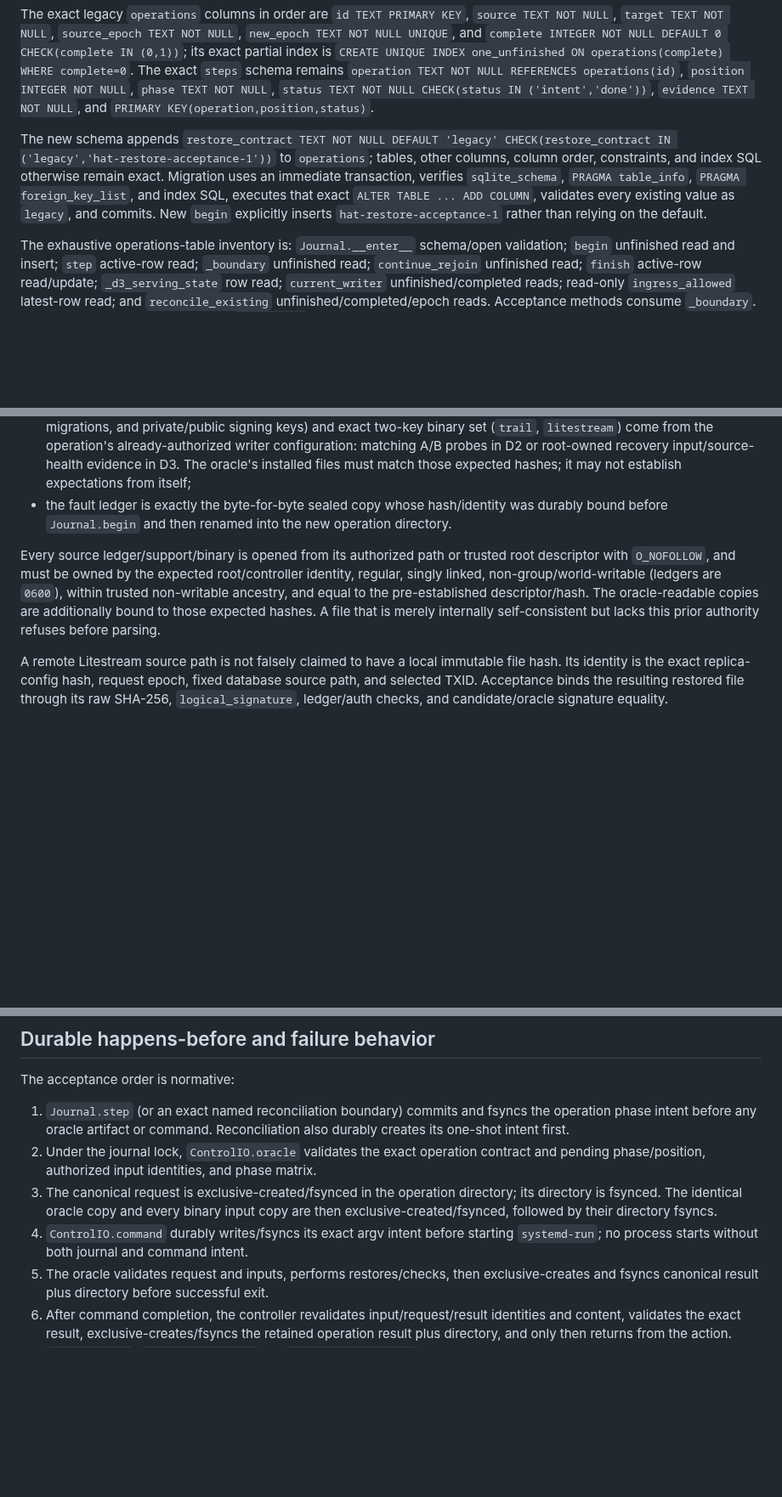
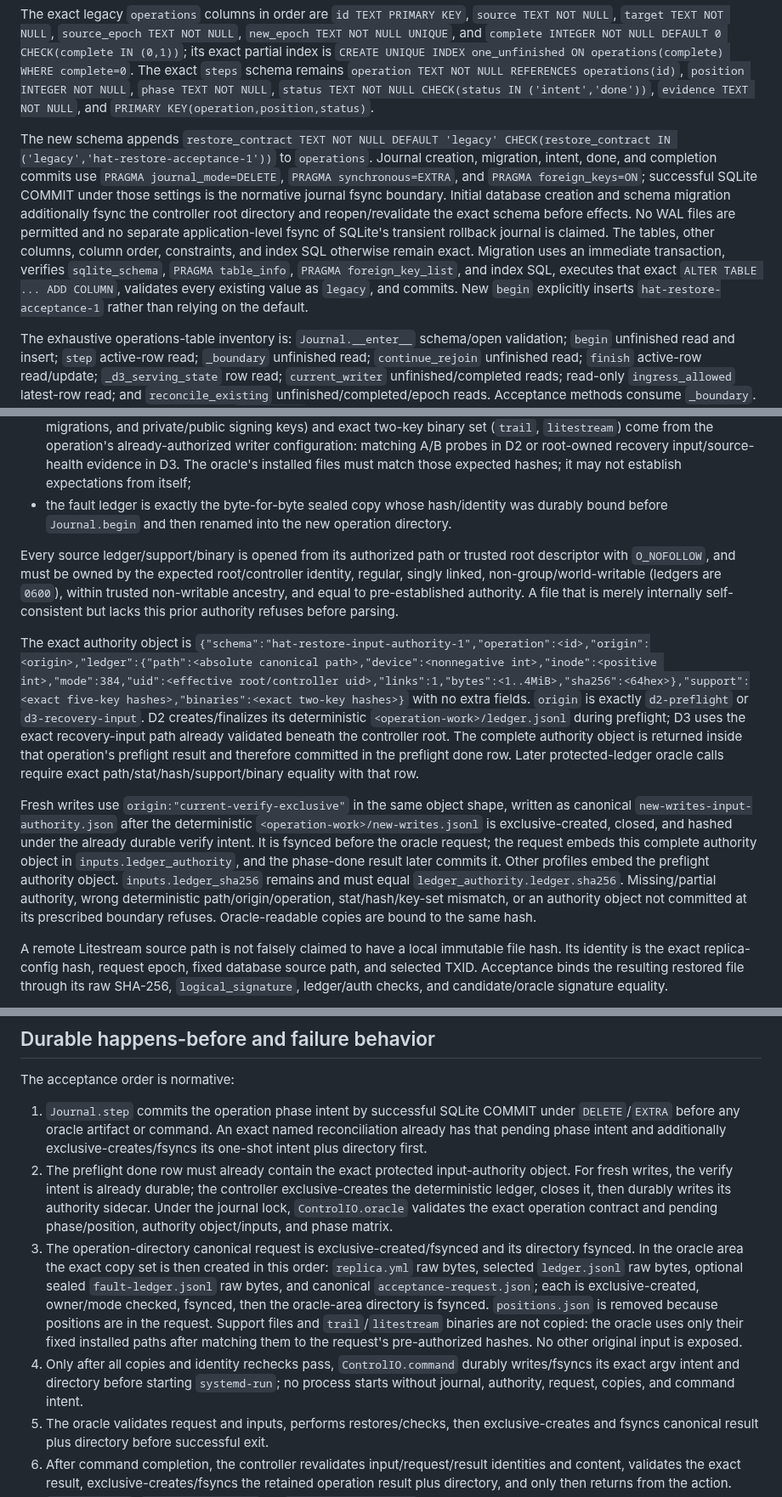
Before and after one commit to burggraf/highly-available-trailbase, a Markdown page: docs/plans/2026-09-10-unified-restore-acceptance-design.md, 3 parts joined by grey strips. Shown at 85% size. GitHub-like rendering; blank space fills up the shorter version.

Commit message:
docs: specify restore authority sequencing

```diff
--- a/docs/plans/2026-09-10-unified-restore-acceptance-design.md
+++ b/docs/plans/2026-09-10-unified-restore-acceptance-design.md
@@ -32,7 +32,7 @@ Migration rules are fail-closed:
 
 The exact legacy `operations` columns in order are `id TEXT PRIMARY KEY`, `source TEXT NOT NULL`, `target TEXT NOT NULL`, `source_epoch TEXT NOT NULL`, `new_epoch TEXT NOT NULL UNIQUE`, and `complete INTEGER NOT NULL DEFAULT 0 CHECK(complete IN (0,1))`; its exact partial index is `CREATE UNIQUE INDEX one_unfinished ON operations(complete) WHERE complete=0`. The exact `steps` schema remains `operation TEXT NOT NULL REFERENCES operations(id)`, `position INTEGER NOT NULL`, `phase TEXT NOT NULL`, `status TEXT NOT NULL CHECK(status IN ('intent','done'))`, `evidence TEXT NOT NULL`, and `PRIMARY KEY(operation,position,status)`.
 
-The new schema appends `restore_contract TEXT NOT NULL DEFAULT 'legacy' CHECK(restore_contract IN ('legacy','hat-restore-acceptance-1'))` to `operations`; tables, other columns, column order, constraints, and index SQL otherwise remain exact. Migration uses an immediate transaction, verifies `sqlite_schema`, `PRAGMA table_info`, `PRAGMA foreign_key_list`, and index SQL, executes that exact `ALTER TABLE ... ADD COLUMN`, validates every existing value as `legacy`, and commits. New `begin` explicitly inserts `hat-restore-acceptance-1` rather than relying on the default.
+The new schema appends `restore_contract TEXT NOT NULL DEFAULT 'legacy' CHECK(restore_contract IN ('legacy','hat-restore-acceptance-1'))` to `operations`. Journal creation, migration, intent, done, and completion commits use `PRAGMA journal_mode=DELETE`, `PRAGMA synchronous=EXTRA`, and `PRAGMA foreign_keys=ON`; successful SQLite COMMIT under those settings is the normative journal fsync boundary. Initial database creation and schema migration additionally fsync the controller root directory and reopen/revalidate the exact schema before effects. No WAL files are permitted and no separate application-level fsync of SQLite's transient rollback journal is claimed. The tables, other columns, column order, constraints, and index SQL otherwise remain exact. Migration uses an immediate transaction, verifies `sqlite_schema`, `PRAGMA table_info`, `PRAGMA foreign_key_list`, and index SQL, executes that exact `ALTER TABLE ... ADD COLUMN`, validates every existing value as `legacy`, and commits. New `begin` explicitly inserts `hat-restore-acceptance-1` rather than relying on the default.
 
 The exhaustive operations-table inventory is: `Journal.__enter__` schema/open validation; `begin` unfinished read and insert; `step` active-row read; `_boundary` unfinished read; `continue_rejoin` unfinished read; `finish` active-row read/update; `_d3_serving_state` row read; `current_writer` unfinished/completed reads; read-only `ingress_allowed` latest-row read; and `reconcile_existing` unfinished/completed/epoch reads. Acceptance methods consume `_boundary`. No other module directly accesses `operations`; a repository test enumerates SQL references and fails if an unclassified reader/writer appears.
 
@@ -112,7 +112,11 @@ The identities refer to exact inputs exposed to the oracle and must originate fr
 - expected hashes for the fixed five-key non-bootstrap support set (`config.textproto`, both fixed `U100__hat_ops.sql` migrations, and private/public signing keys) and exact two-key binary set (`trail`, `litestream`) come from the operation's already-authorized writer configuration: matching A/B probes in D2 or root-owned recovery input/source-health evidence in D3. The oracle's installed files must match those expected hashes; it may not establish expectations from itself;
 - the fault ledger is exactly the byte-for-byte sealed copy whose hash/identity was durably bound before `Journal.begin` and then renamed into the new operation directory.
 
-Every source ledger/support/binary is opened from its authorized path or trusted root descriptor with `O_NOFOLLOW`, and must be owned by the expected root/controller identity, regular, singly linked, non-group/world-writable (ledgers are `0600`), within trusted non-writable ancestry, and equal to the pre-established descriptor/hash. The oracle-readable copies are additionally bound to those expected hashes. A file that is merely internally self-consistent but lacks this prior authority refuses before parsing.
+Every source ledger/support/binary is opened from its authorized path or trusted root descriptor with `O_NOFOLLOW`, and must be owned by the expected root/controller identity, regular, singly linked, non-group/world-writable (ledgers are `0600`), within trusted non-writable ancestry, and equal to pre-established authority. A file that is merely internally self-consistent but lacks this prior authority refuses before parsing.
+
+The exact authority object is `{"schema":"hat-restore-input-authority-1","operation":<id>,"origin":<origin>,"ledger":{"path":<absolute canonical path>,"device":<nonnegative int>,"inode":<positive int>,"mode":384,"uid":<effective root/controller uid>,"links":1,"bytes":<1..4MiB>,"sha256":<64hex>},"support":<exact five-key hashes>,"binaries":<exact two-key hashes>}` with no extra fields. `origin` is exactly `d2-preflight` or `d3-recovery-input`. D2 creates/finalizes its deterministic `<operation-work>/ledger.jsonl` during preflight; D3 uses the exact recovery-input path already validated beneath the controller root. The complete authority object is returned inside that operation's preflight result and therefore committed in the preflight done row. Later protected-ledger oracle calls require exact path/stat/hash/support/binary equality with that row.
+
+Fresh writes use `origin:"current-verify-exclusive"` in the same object shape, written as canonical `new-writes-input-authority.json` after the deterministic `<operation-work>/new-writes.jsonl` is exclusive-created, closed, and hashed under the already durable verify intent. It is fsynced before the oracle request; the request embeds this complete authority object in `inputs.ledger_authority`, and the phase-done result later commits it. Other profiles embed the preflight authority object. `inputs.ledger_sha256` remains and must equal `ledger_authority.ledger.sha256`. Missing/partial authority, wrong deterministic path/origin/operation, stat/hash/key-set mismatch, or an authority object not committed at its prescribed boundary refuses. Oracle-readable copies are bound to the same hash.
 
 A remote Litestream source path is not falsely claimed to have a local immutable file hash. Its identity is the exact replica-config hash, request epoch, fixed database source path, and selected TXID. Acceptance binds the resulting restored file through its raw SHA-256, `logical_signature`, ledger/auth checks, and candidate/oracle signature equality.
 
@@ -223,10 +227,10 @@ Requests/results contain hashes, identifiers, positions, and structural outcomes
 
 The acceptance order is normative:
 
-1. `Journal.step` (or an exact named reconciliation boundary) commits and fsyncs the operation phase intent before any oracle artifact or command. Reconciliation also durably creates its one-shot intent first.
-2. Under the journal lock, `ControlIO.oracle` validates the exact operation contract and pending phase/position, authorized input identities, and phase matrix.
-3. The canonical request is exclusive-created/fsynced in the operation directory; its directory is fsynced. The identical oracle copy and every binary input copy are then exclusive-created/fsynced, followed by their directory fsyncs.
-4. `ControlIO.command` durably writes/fsyncs its exact argv intent before starting `systemd-run`; no process starts without both journal and command intent.
+1. `Journal.step` commits the operation phase intent by successful SQLite COMMIT under `DELETE`/`EXTRA` before any oracle artifact or command. An exact named reconciliation already has that pending phase intent and additionally exclusive-creates/fsyncs its one-shot intent plus directory first.
+2. The preflight done row must already contain the exact protected input-authority object. For fresh writes, the verify intent is already durable; the controller exclusive-creates the deterministic ledger, closes it, then durably writes its authority sidecar. Under the journal lock, `ControlIO.oracle` validates the exact operation contract and pending phase/position, authority object/inputs, and phase matrix.
+3. The operation-directory canonical request is exclusive-created/fsynced and its directory fsynced. In the oracle area the exact copy set is then created in this order: `replica.yml` raw bytes, selected `ledger.jsonl` raw bytes, optional sealed `fault-ledger.jsonl` raw bytes, and canonical `acceptance-request.json`; each is exclusive-created, owner/mode checked, fsynced, then the oracle-area directory is fsynced. `positions.json` is removed because positions are in the request. Support files and `trail`/`litestream` binaries are not copied: the oracle uses only their fixed installed paths after matching them to the request's pre-authorized hashes. No other original input is exposed.
+4. Only after all copies and identity rechecks pass, `ControlIO.command` durably writes/fsyncs its exact argv intent and directory before starting `systemd-run`; no process starts without journal, authority, request, copies, and command intent.
 5. The oracle validates request and inputs, performs restores/checks, then exclusive-creates and fsyncs canonical result plus directory before successful exit.
 6. After command completion, the controller revalidates input/request/result identities and content, validates the exact result, exclusive-creates/fsyncs the retained operation result plus directory, and only then returns from the action.
 7. `Journal.step`, `accept_comparison`, or `accept_verification` rechecks lock/operation/phase authority and transactionally commits the exact result as phase-done evidence with synchronous `EXTRA`. Only that commit is restore acceptance.
```
Also changed, not shown: other parts of docs/plans/2026-09-10-unified-restore-acceptance-design.md (+2 -2 lines).
